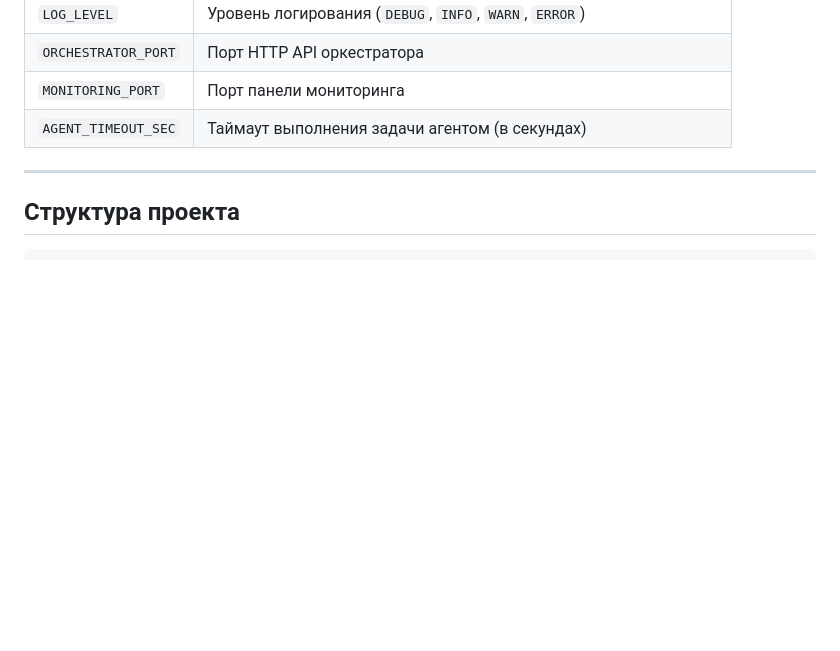
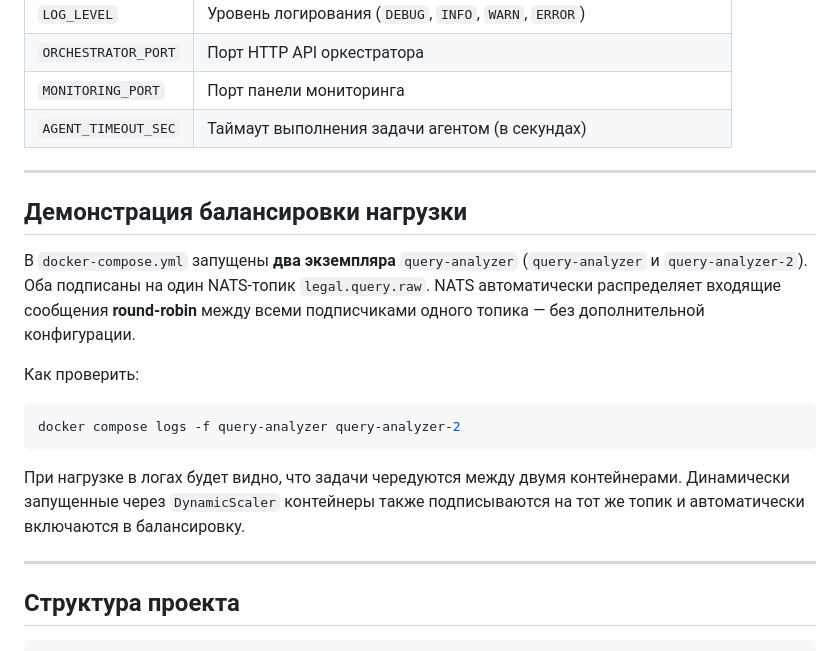
Before and after one commit to Dev66-66/LAB13, a Markdown page: README.md, the part around the change. GitHub-like rendering; blank space fills up the shorter version.

Commit message:
docs: add load balancing demo section to README

````diff
--- a/README.md
+++ b/README.md
@@ -96,6 +96,23 @@ curl http://localhost:8000/health
 
 ---
 
+## Демонстрация балансировки нагрузки
+
+В `docker-compose.yml` запущены **два экземпляра** `query-analyzer` (`query-analyzer` и `query-analyzer-2`).
+Оба подписаны на один NATS-топик `legal.query.raw`.
+NATS автоматически распределяет входящие сообщения **round-robin** между всеми подписчиками одного топика — без дополнительной конфигурации.
+
+Как проверить:
+
+```bash
+docker compose logs -f query-analyzer query-analyzer-2
+```
+
+При нагрузке в логах будет видно, что задачи чередуются между двумя контейнерами.
+Динамически запущенные через `DynamicScaler` контейнеры также подписываются на тот же топик и автоматически включаются в балансировку.
+
+---
+
 ## Структура проекта
 
 ```
````
